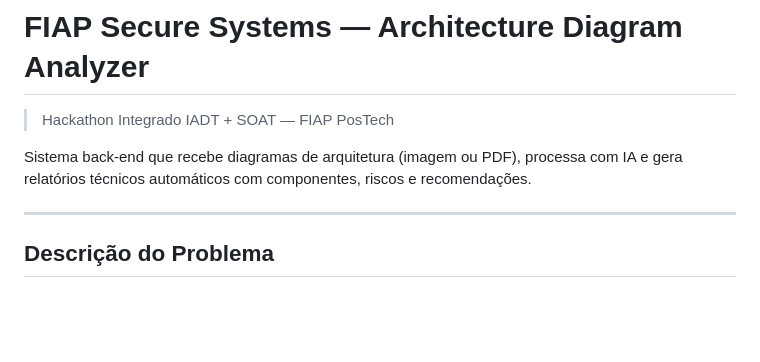
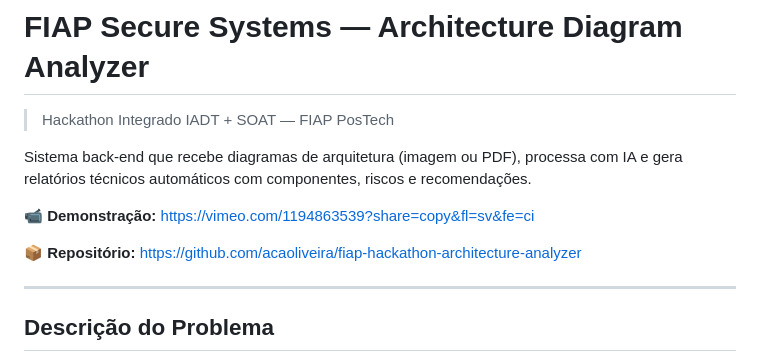
Before and after one commit to acaoliveira/fiap-hackathon-architecture-analyzer, a Markdown page: README.md, the part around the change. Drawn GitHub-style; blank space fills up the shorter version.

Commit message:
docs: adiciona links de video e repositorio no README e relatorio

```diff
--- a/README.md
+++ b/README.md
@@ -3,6 +3,10 @@
 > Hackathon Integrado IADT + SOAT — FIAP PosTech
 
 Sistema back-end que recebe diagramas de arquitetura (imagem ou PDF), processa com IA e gera relatórios técnicos automáticos com componentes, riscos e recomendações.
+
+📹 **Demonstração:** https://vimeo.com/1194863539?share=copy&fl=sv&fe=ci
+
+📦 **Repositório:** https://github.com/acaoliveira/fiap-hackathon-architecture-analyzer
 
 ---
 
```
